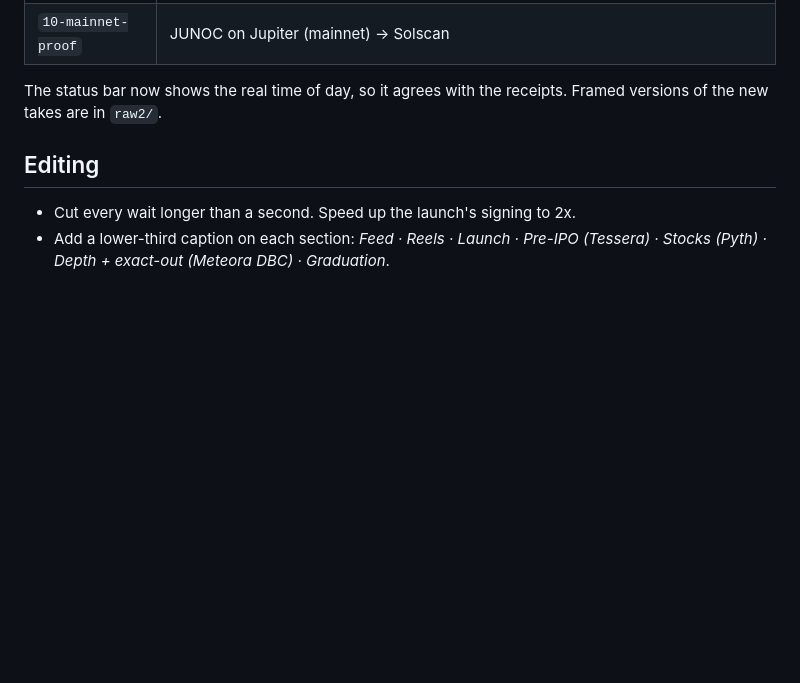
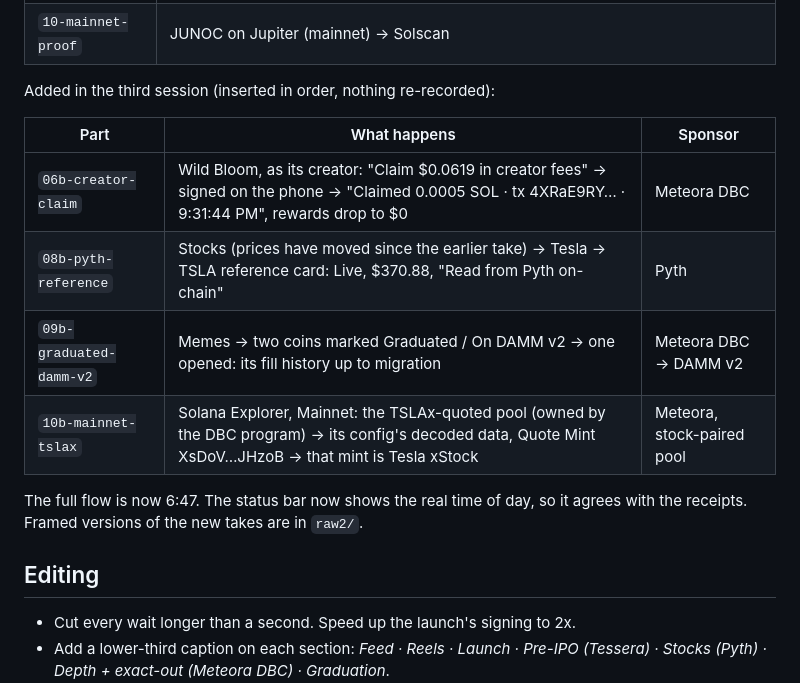
Before and after one commit to nickthelegend/juno, a Markdown page: docs/DEMO-VIDEO.md, the part around the change. Rendered like a GitHub page; blank space fills up the shorter version.

Commit message:
Demo: creator claim, Pyth reference, graduation and the mainnet TSLAx pool
Co-Authored-By: Claude Opus 5.5 <noreply@anthropic.com>

```diff
--- a/docs/DEMO-VIDEO.md
+++ b/docs/DEMO-VIDEO.md
@@ -160,7 +160,16 @@ with pauses held to 2.5s rather than cut to the bone. `full/` has each part:
 | `09-depth-exactout` | Park Session: depth chart → buy exactly 1,000,000 KICK |
 | `10-mainnet-proof` | JUNOC on Jupiter (mainnet) → Solscan |
 
-The status bar now shows the real time of day, so it agrees with the receipts.
+Added in the third session (inserted in order, nothing re-recorded):
+
+| Part | What happens | Sponsor |
+|---|---|---|
+| `06b-creator-claim` | Wild Bloom, as its creator: "Claim $0.0619 in creator fees" → signed on the phone → "Claimed 0.0005 SOL · tx 4XRaE9RY… · 9:31:44 PM", rewards drop to $0 | Meteora DBC |
+| `08b-pyth-reference` | Stocks (prices have moved since the earlier take) → Tesla → TSLA reference card: Live, $370.88, "Read from Pyth on-chain" | Pyth |
+| `09b-graduated-damm-v2` | Memes → two coins marked Graduated / On DAMM v2 → one opened: its fill history up to migration | Meteora DBC → DAMM v2 |
+| `10b-mainnet-tslax` | Solana Explorer, Mainnet: the TSLAx-quoted pool (owned by the DBC program) → its config's decoded data, Quote Mint XsDoV…JHzoB → that mint is Tesla xStock | Meteora, stock-paired pool |
+
+The full flow is now 6:47. The status bar now shows the real time of day, so it agrees with the receipts.
 Framed versions of the new takes are in `raw2/`.
 
 ## Editing
```
